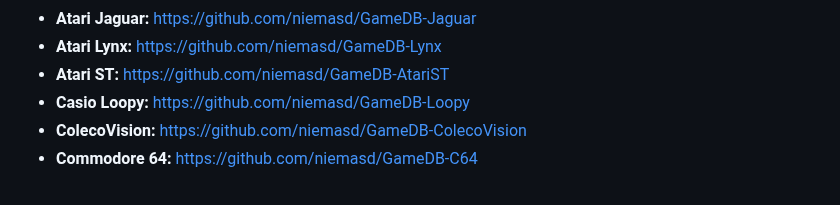
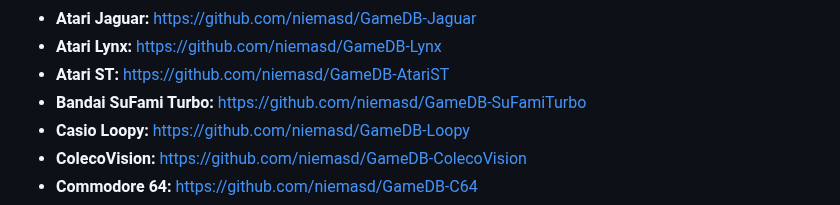
Before and after one commit to niemasd/GameDB, a Markdown page: README.md, the part around the change. Rendered like a GitHub page.

```diff
--- a/README.md
+++ b/README.md
@@ -14,6 +14,7 @@ Here is the list of consoles currently in GameDB:
 * **Atari Jaguar:** https://github.com/niemasd/GameDB-Jaguar
 * **Atari Lynx:** https://github.com/niemasd/GameDB-Lynx
 * **Atari ST:** https://github.com/niemasd/GameDB-AtariST
+* **Bandai SuFami Turbo:** https://github.com/niemasd/GameDB-SuFamiTurbo
 * **Casio Loopy:** https://github.com/niemasd/GameDB-Loopy
 * **ColecoVision:** https://github.com/niemasd/GameDB-ColecoVision
 * **Commodore 64:** https://github.com/niemasd/GameDB-C64
```
